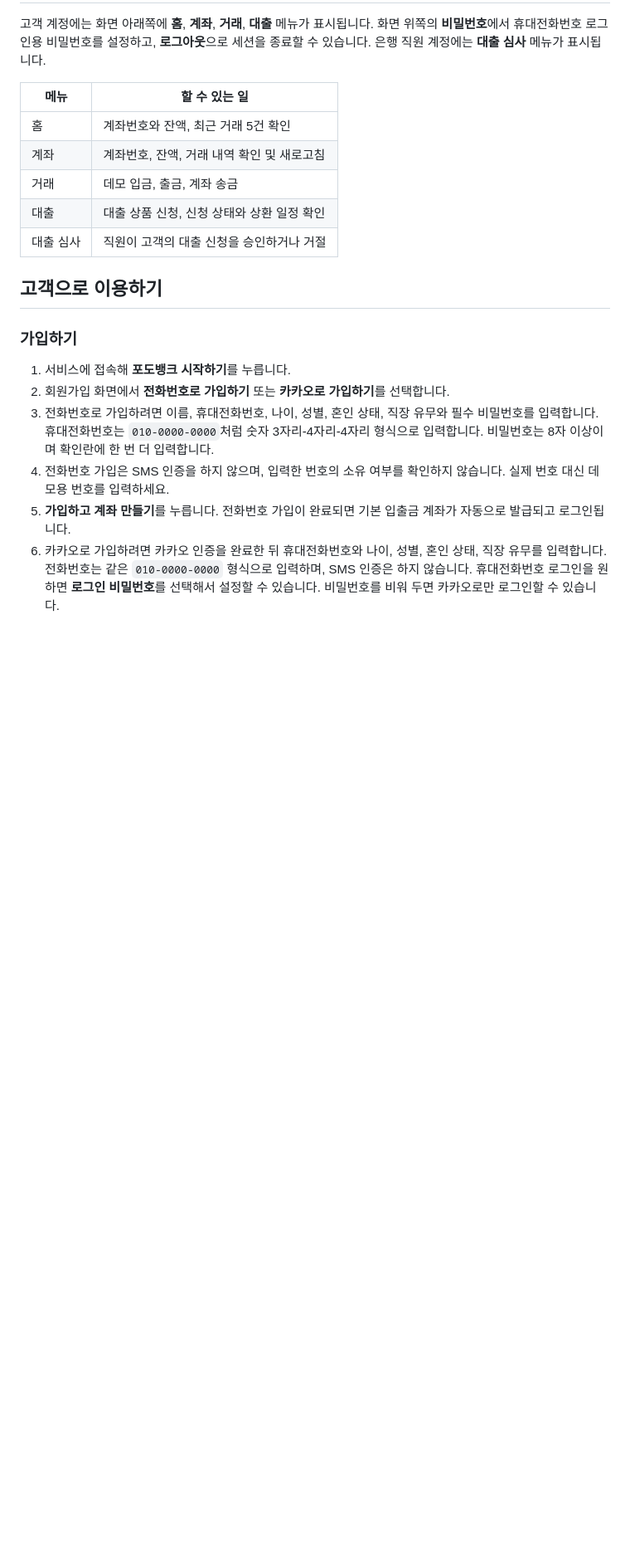
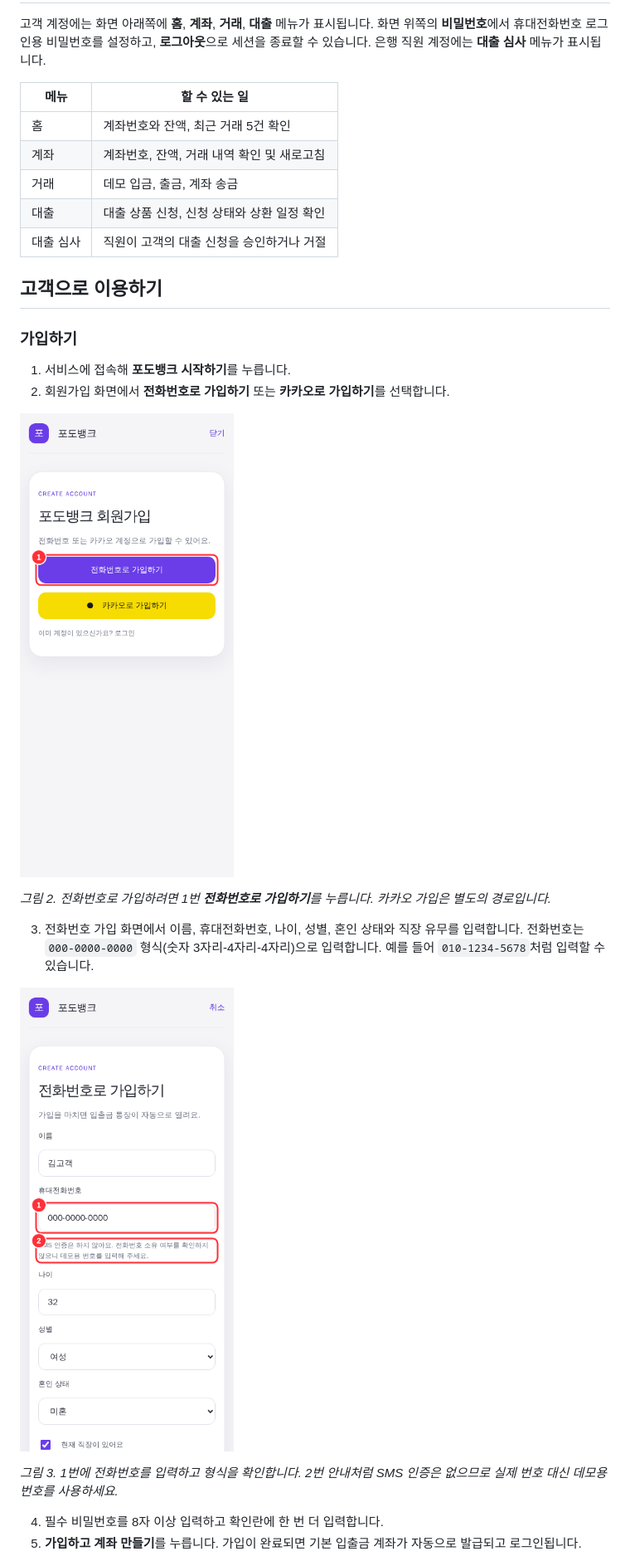
Before and after one commit to naelonambul/Podobank, a Markdown page: docs/user-manual.md, the part around one of its changes. Shown at 83% size. Drawn GitHub-style; pictures changed too: docs/images/user-manual/11-signup-methods.png (added), docs/images/user-manual/12-phone-signup-profile.png (added); blank space fills up the shorter version.

Commit message:
docs: add phone signup manual steps (#36)
Co-authored-by: mini26-agent[bot] <332920101+mini26-agent[bot]@users.noreply.github.com>

```diff
--- a/docs/user-manual.md
+++ b/docs/user-manual.md
@@ -30,7 +30,17 @@
 
 1. 서비스에 접속해 **포도뱅크 시작하기**를 누릅니다.
 2. 회원가입 화면에서 **전화번호로 가입하기** 또는 **카카오로 가입하기**를 선택합니다.
-3. 전화번호로 가입하려면 이름, 휴대전화번호, 나이, 성별, 혼인 상태, 직장 유무와 필수 비밀번호를 입력합니다. 휴대전화번호는 `010-0000-0000`처럼 숫자 3자리-4자리-4자리 형식으로 입력합니다. 비밀번호는 8자 이상이며 확인란에 한 번 더 입력합니다.
-4. 전화번호 가입은 SMS 인증을 하지 않으며, 입력한 번호의 소유 여부를 확인하지 않습니다. 실제 번호 대신 데모용 번호를 입력하세요.
-5. **가입하고 계좌 만들기**를 누릅니다. 전화번호 가입이 완료되면 기본 입출금 계좌가 자동으로 발급되고 로그인됩니다.
-6. 카카오로 가입하려면 카카오 인증을 완료한 뒤 휴대전화번호와 나이, 성별, 혼인 상태, 직장 유무를 입력합니다. 전화번호는 같은 `010-0000-0000` 형식으로 입력하며, SMS 인증은 하지 않습니다. 휴대전화번호 로그인을 원하면 **로그인 비밀번호**를 선택해서 설정할 수 있습니다. 비밀번호를 비워 두면 카카오로만 로그인할 수 있습니다.
+
+![회원가입 방법 선택 화면. 전화번호 가입 버튼을 빨간 번호로 표시했습니다.](images/user-manual/11-signup-methods.png)
+
+*그림 2. 전화번호로 가입하려면 1번 **전화번호로 가입하기**를 누릅니다. 카카오 가입은 별도의 경로입니다.*
+
+3. 전화번호 가입 화면에서 이름, 휴대전화번호, 나이, 성별, 혼인 상태와 직장 유무를 입력합니다. 전화번호는 `000-0000-0000` 형식(숫자 3자리-4자리-4자리)으로 입력합니다. 예를 들어 `010-1234-5678`처럼 입력할 수 있습니다.
+
+![전화번호 가입 화면의 프로필 입력 부분. 전화번호 입력란과 SMS 미인증 안내를 빨간 번호로 표시했습니다.](images/user-manual/12-phone-signup-profile.png)
+
+*그림 3. 1번에 전화번호를 입력하고 형식을 확인합니다. 2번 안내처럼 SMS 인증은 없으므로 실제 번호 대신 데모용 번호를 사용하세요.*
+
+4. 필수 비밀번호를 8자 이상 입력하고 확인란에 한 번 더 입력합니다.
+5. **가입하고 계좌 만들기**를 누릅니다. 가입이 완료되면 기본 입출금 계좌가 자동으로 발급되고 로그인됩니다.
+
```
Also changed, not shown: other parts of docs/user-manual.md (+14 -9 lines), changes/podobank-phone-signup-manual/plan.md (added, +40 -0 lines), docs/images/user-manual/13-phone-signup-password.png (added), 2 other files.
